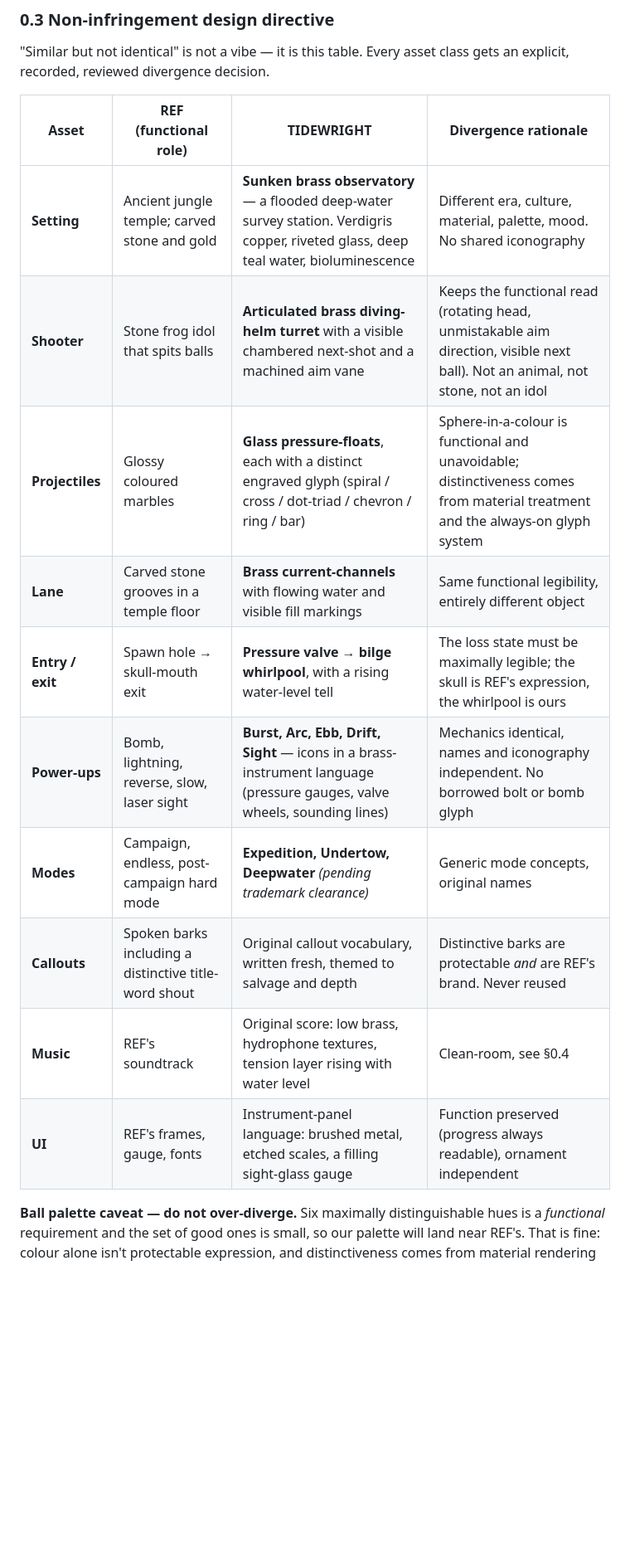
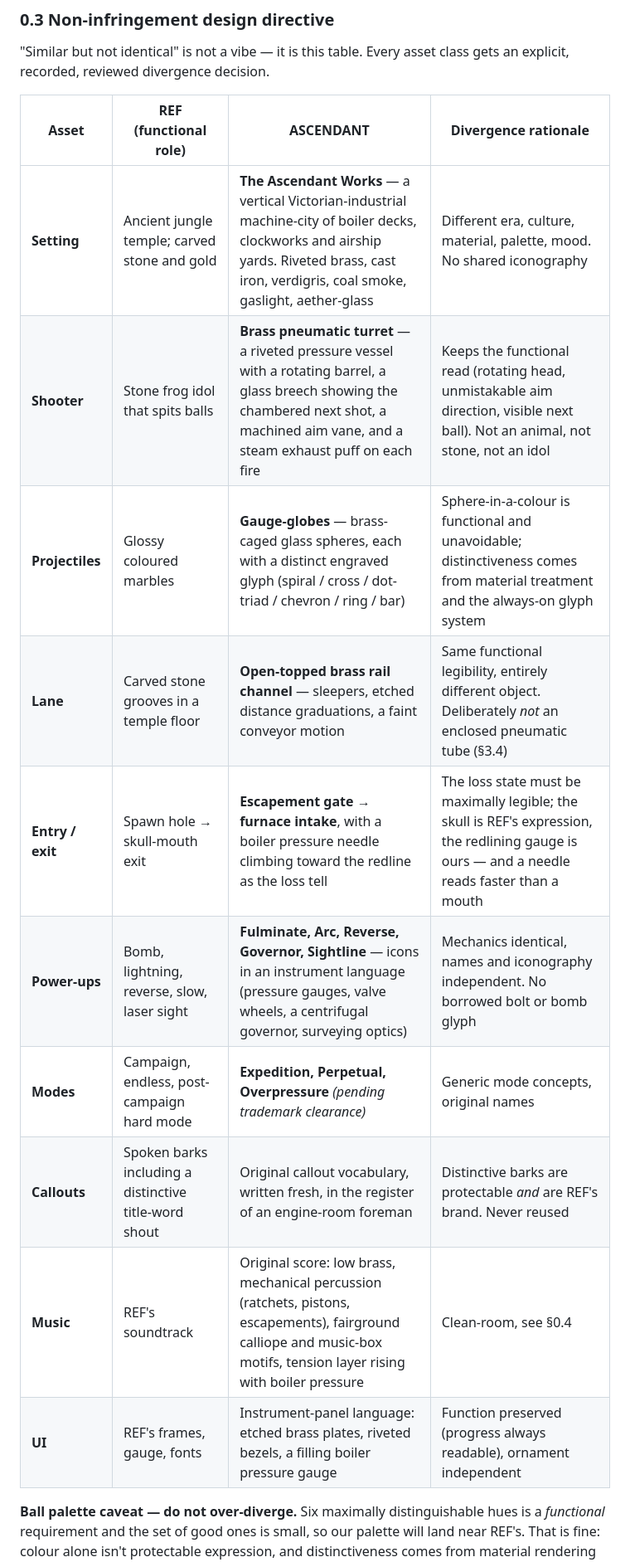
Before and after one commit to fernandodelrio-tech/ConferenceCopilot, a Markdown page: docs/game-design-master-plan.md, the part around one of its changes. Shown at 83% size. Rendered like a GitHub page; blank space fills up the shorter version.

```diff
--- a/docs/game-design-master-plan.md
+++ b/docs/game-design-master-plan.md
@@ -60,18 +60,18 @@ budget reflects it, and it is the single biggest schedule impact of the non-infr
 "Similar but not identical" is not a vibe — it is this table. Every asset class gets an explicit,
 recorded, reviewed divergence decision.
 
-| Asset | REF (functional role) | TIDEWRIGHT | Divergence rationale |
+| Asset | REF (functional role) | ASCENDANT | Divergence rationale |
 |---|---|---|---|
-| **Setting** | Ancient jungle temple; carved stone and gold | **Sunken brass observatory** — a flooded deep-water survey station. Verdigris copper, riveted glass, deep teal water, bioluminescence | Different era, culture, material, palette, mood. No shared iconography |
-| **Shooter** | Stone frog idol that spits balls | **Articulated brass diving-helm turret** with a visible chambered next-shot and a machined aim vane | Keeps the functional read (rotating head, unmistakable aim direction, visible next ball). Not an animal, not stone, not an idol |
-| **Projectiles** | Glossy coloured marbles | **Glass pressure-floats**, each with a distinct engraved glyph (spiral / cross / dot-triad / chevron / ring / bar) | Sphere-in-a-colour is functional and unavoidable; distinctiveness comes from material treatment and the always-on glyph system |
-| **Lane** | Carved stone grooves in a temple floor | **Brass current-channels** with flowing water and visible fill markings | Same functional legibility, entirely different object |
-| **Entry / exit** | Spawn hole → skull-mouth exit | **Pressure valve → bilge whirlpool**, with a rising water-level tell | The loss state must be maximally legible; the skull is REF's expression, the whirlpool is ours |
-| **Power-ups** | Bomb, lightning, reverse, slow, laser sight | **Burst, Arc, Ebb, Drift, Sight** — icons in a brass-instrument language (pressure gauges, valve wheels, sounding lines) | Mechanics identical, names and iconography independent. No borrowed bolt or bomb glyph |
-| **Modes** | Campaign, endless, post-campaign hard mode | **Expedition, Undertow, Deepwater** *(pending trademark clearance)* | Generic mode concepts, original names |
-| **Callouts** | Spoken barks including a distinctive title-word shout | Original callout vocabulary, written fresh, themed to salvage and depth | Distinctive barks are protectable *and* are REF's brand. Never reused |
-| **Music** | REF's soundtrack | Original score: low brass, hydrophone textures, tension layer rising with water level | Clean-room, see §0.4 |
-| **UI** | REF's frames, gauge, fonts | Instrument-panel language: brushed metal, etched scales, a filling sight-glass gauge | Function preserved (progress always readable), ornament independent |
+| **Setting** | Ancient jungle temple; carved stone and gold | **The Ascendant Works** — a vertical Victorian-industrial machine-city of boiler decks, clockworks and airship yards. Riveted brass, cast iron, verdigris, coal smoke, gaslight, aether-glass | Different era, culture, material, palette, mood. No shared iconography |
+| **Shooter** | Stone frog idol that spits balls | **Brass pneumatic turret** — a riveted pressure vessel with a rotating barrel, a glass breech showing the chambered next shot, a machined aim vane, and a steam exhaust puff on each fire | Keeps the functional read (rotating head, unmistakable aim direction, visible next ball). Not an animal, not stone, not an idol |
+| **Projectiles** | Glossy coloured marbles | **Gauge-globes** — brass-caged glass spheres, each with a distinct engraved glyph (spiral / cross / dot-triad / chevron / ring / bar) | Sphere-in-a-colour is functional and unavoidable; distinctiveness comes from material treatment and the always-on glyph system |
+| **Lane** | Carved stone grooves in a temple floor | **Open-topped brass rail channel** — sleepers, etched distance graduations, a faint conveyor motion | Same functional legibility, entirely different object. Deliberately *not* an enclosed pneumatic tube (§3.4) |
+| **Entry / exit** | Spawn hole → skull-mouth exit | **Escapement gate → furnace intake**, with a boiler pressure needle climbing toward the redline as the loss tell | The loss state must be maximally legible; the skull is REF's expression, the redlining gauge is ours — and a needle reads faster than a mouth |
+| **Power-ups** | Bomb, lightning, reverse, slow, laser sight | **Fulminate, Arc, Reverse, Governor, Sightline** — icons in an instrument language (pressure gauges, valve wheels, a centrifugal governor, surveying optics) | Mechanics identical, names and iconography independent. No borrowed bolt or bomb glyph |
+| **Modes** | Campaign, endless, post-campaign hard mode | **Expedition, Perpetual, Overpressure** *(pending trademark clearance)* | Generic mode concepts, original names |
+| **Callouts** | Spoken barks including a distinctive title-word shout | Original callout vocabulary, written fresh, in the register of an engine-room foreman | Distinctive barks are protectable *and* are REF's brand. Never reused |
+| **Music** | REF's soundtrack | Original score: low brass, mechanical percussion (ratchets, pistons, escapements), fairground calliope and music-box motifs, tension layer rising with boiler pressure | Clean-room, see §0.4 |
+| **UI** | REF's frames, gauge, fonts | Instrument-panel language: etched brass plates, riveted bezels, a filling boiler pressure gauge | Function preserved (progress always readable), ornament independent |
 
 **Ball palette caveat — do not over-diverge.** Six maximally distinguishable hues is a
 *functional* requirement and the set of good ones is small, so our palette will land near REF's.
```
Also changed, not shown: other parts of docs/game-design-master-plan.md (+89 -32 lines).
